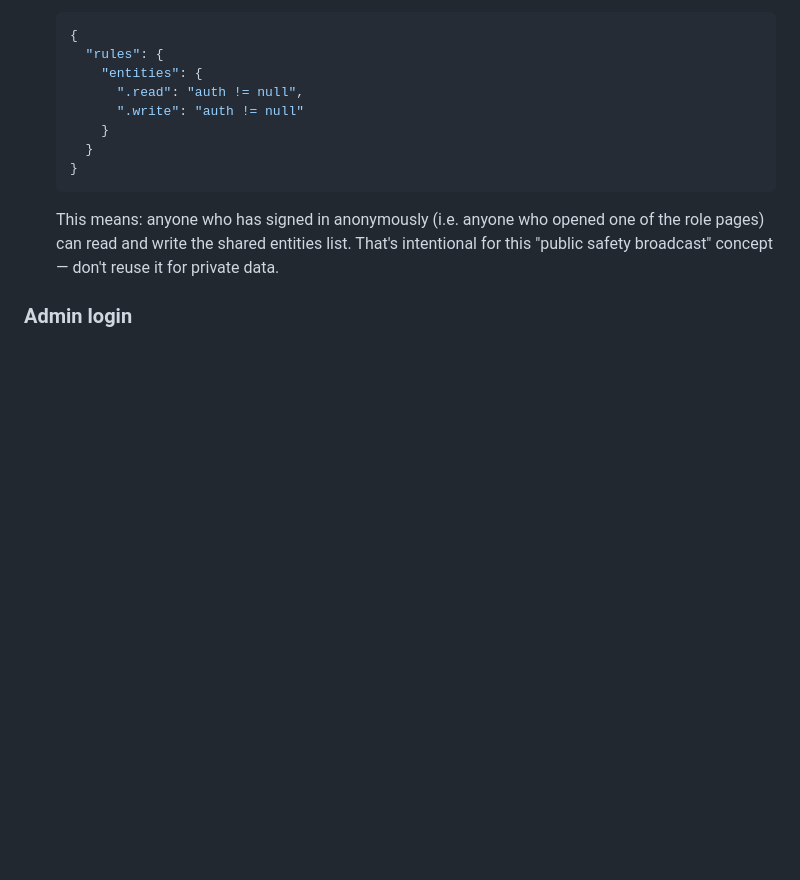
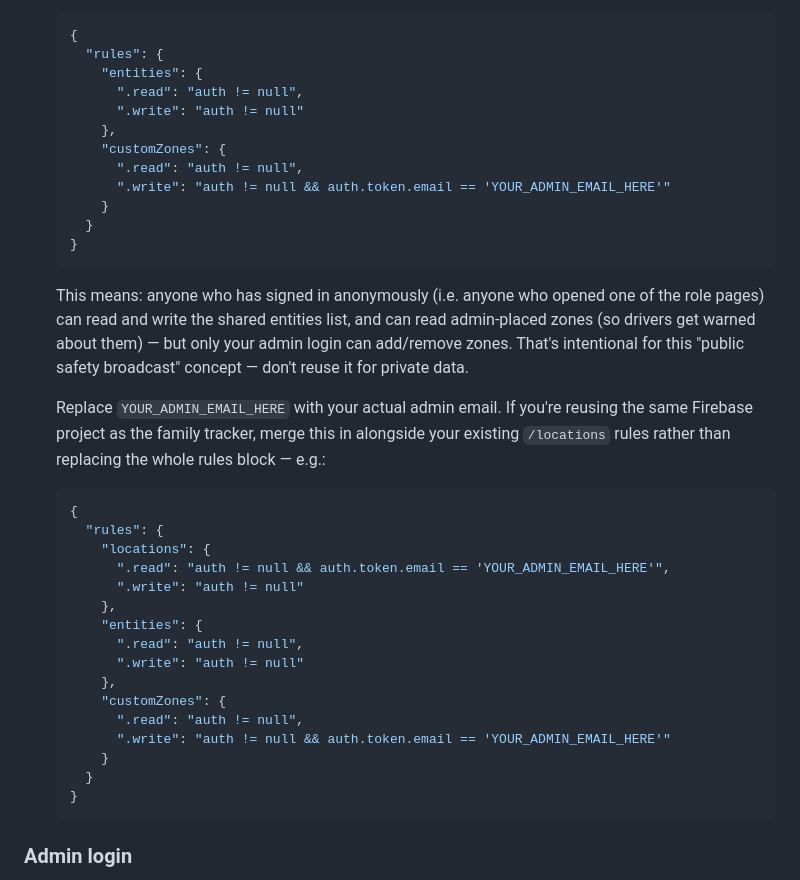
Before and after one commit to HarikrishnaBabu/RS-systems-, a Markdown page: README.md, the part around one of its changes. Drawn GitHub-style; blank space fills up the shorter version.

````diff
--- a/README.md
+++ b/README.md
@@ -79,6 +91,10 @@ full click-by-click steps). Either way:
       "entities": {
         ".read": "auth != null",
         ".write": "auth != null"
+      },
+      "customZones": {
+        ".read": "auth != null",
+        ".write": "auth != null && auth.token.email == 'YOUR_ADMIN_EMAIL_HERE'"
       }
     }
   }
@@ -86,8 +102,34 @@ full click-by-click steps). Either way:
 
   This means: anyone who has signed in anonymously (i.e. anyone who
   opened one of the role pages) can read and write the shared
-  entities list. That's intentional for this "public safety broadcast"
+  entities list, and can read admin-placed zones (so drivers get
+  warned about them) — but only your admin login can add/remove
+  zones. That's intentional for this "public safety broadcast"
   concept — don't reuse it for private data.
+
+  Replace `YOUR_ADMIN_EMAIL_HERE` with your actual admin email. If
+  you're reusing the same Firebase project as the family tracker,
+  merge this in alongside your existing `/locations` rules rather
+  than replacing the whole rules block — e.g.:
+
+  ```json
+  {
+    "rules": {
+      "locations": {
+        ".read": "auth != null && auth.token.email == 'YOUR_ADMIN_EMAIL_HERE'",
+        ".write": "auth != null"
+      },
+      "entities": {
+        ".read": "auth != null",
+        ".write": "auth != null"
+      },
+      "customZones": {
+        ".read": "auth != null",
+        ".write": "auth != null && auth.token.email == 'YOUR_ADMIN_EMAIL_HERE'"
+      }
+    }
+  }
+  ```
 
 ### Admin login
 
````
Also changed, not shown: other parts of README.md (+64 -14 lines).
